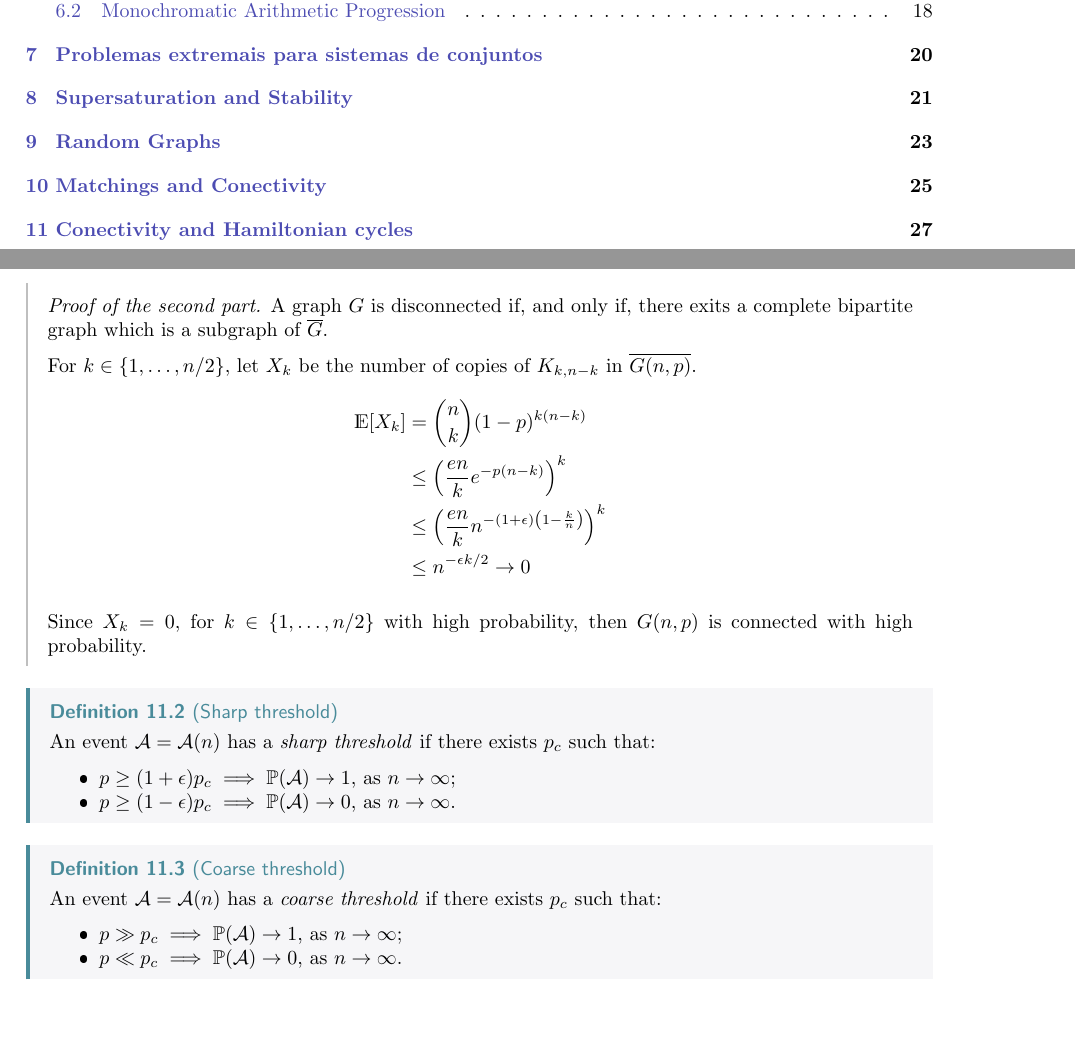
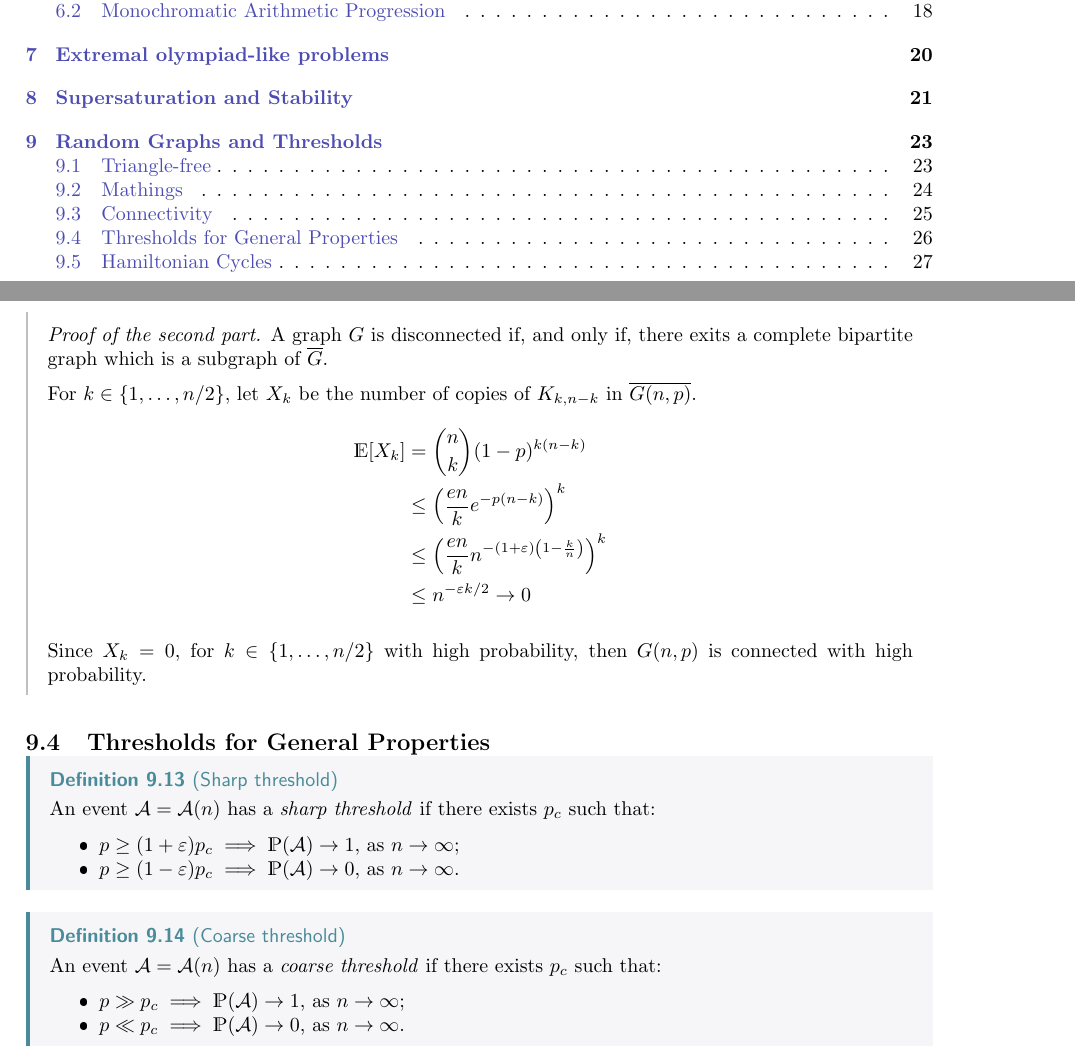
Before and after one commit to ZeusDM/IMPA-2021-Combinatorics-I, a LaTeX document (master.tex, which reads lec_06.tex, lec_09.tex, lec_10.tex): two parts of pages 2 and 27 of 27 before the commit and two parts of pages 2 and 26 of 27 after it, joined at a grey line, cut so that both start at the same text, the shorter picture padded with empty space. The pictures show the PDF file master.pdf that the author committed with the source.

Commit message:
Uploading lectures before exam.

```diff
--- a/lec_06.tex
+++ b/lec_06.tex
@@ -1,4 +1,4 @@
-\newpage\section{Problemas extremais para sistemas de conjuntos}
+\newpage\section{Extremal olympiad-like problems}
 \lecture{6}{January 19, 2021}{YouTube, Lec. 7}
 
 \begin{defn}
--- a/lec_09.tex
+++ b/lec_09.tex
@@ -1,5 +1,4 @@
-\newpage
-\section{Matchings and Conectivity}
+\subsection{Mathings}
 \lecture{9}{January 28, 2021}{YouTuhe, Lec. 8}
 
 \begin{defn}[Matching]
--- a/lec_10.tex
+++ b/lec_10.tex
@@ -1,5 +1,4 @@
-\newpage
-\section{Conectivity and Hamiltonian cycles}
+\subsection{Connectivity}
 \lecture{10}{January 28, 2021}{YouTube, Lec. 9}
 
 \begin{thm}
@@ -17,26 +16,28 @@
 	\begin{align*}
 		\Exp[X_k] &= \binom{n}{k}(1-p)^{k(n-k)} \\
 				  &\le \left(\frac{en}{k}e^{-p(n-k)}\right)^k \\
-				  &\le \left(\frac{en}{k}n^{-\left(1+\epsilon\right)\left(1-\frac{k}{n}\right)}\right)^k\\
-				  &\le n^{-\epsilon k /2} \to 0
+				  &\le \left(\frac{en}{k}n^{-\left(1+\varepsilon\right)\left(1-\frac{k}{n}\right)}\right)^k\\
+				  &\le n^{-\varepsilon k /2} \to 0
 	\end{align*}
 
 	Since $X_k = 0$, for $k \in \{1, \dots, n/2\}$ with high probability, then $G(n,p)$ is connected with high probability.
 \end{dem}
 
+\subsection{Thresholds for General Properties}
+
 \begin{defn}[Sharp threshold]
 	An event $\mathcal A = \mathcal A(n)$ has a \emph{sharp threshold} if there exists $p_c$ such that:
 	\begin{enumerate}[label = \textbullet]
-		\item $p \ge (1+\epsilon)p_c \implies \PP(\mathcal A) \to 1$, as  $n \to \infty$;
-		\item $p \ge (1-\epsilon)p_c \implies \PP(\mathcal A) \to 0$, as  $n \to \infty$.
+		\item $p \ge (1+\varepsilon)p_c \implies \Prob(\mathcal A) \to 1$, as  $n \to \infty$;
+		\item $p \ge (1-\varepsilon)p_c \implies \Prob(\mathcal A) \to 0$, as  $n \to \infty$.
 	\end{enumerate}
 \end{defn}
 
 \begin{defn}[Coarse threshold]
 	An event $\mathcal A = \mathcal A(n)$ has a \emph{coarse threshold} if there exists $p_c$ such that:
 	\begin{enumerate}[label = \textbullet]
-		\item $p \gg p_c \implies \PP(\mathcal A) \to 1$, as  $n \to \infty$;
-		\item $p \ll p_c \implies \PP(\mathcal A) \to 0$, as  $n \to \infty$.
+		\item $p \gg p_c \implies \Prob(\mathcal A) \to 1$, as  $n \to \infty$;
+		\item $p \ll p_c \implies \Prob(\mathcal A) \to 0$, as  $n \to \infty$.
 	\end{enumerate}
 \end{defn}
 
@@ -44,4 +45,5 @@
 	Every increasing property (in the sense of adding edges) has a coarse threshold.
 \end{thm}
 
-%31min
+\begin{sk}
+	Define $p_\varepsilon = \inf \{p : \Prob(G(n, p) \in \mathcal A) \ge \varepsilon\}$.
@@ -47,0 +58 @@
+			G_1 \cup \cdots \cup G_c \sim G\left(n, 1-(1-p_\varepsilon)^c\right) \subset G(n, Cp_\varepsilon).
@@ -47,0 +67 @@
+		if $C \ge \frac{-\log(\epsilon)}{\epsilon}$.
@@ -47,0 +73 @@
+\subsection{Hamiltonian Cycles}
```
Also changed, not shown: lec_08.tex (+3 -1 lines), master.pdf, lec_06.tex (2 more changed lines), lec_09.tex (2 more changed lines), lec_10.tex (38 more changed lines).
